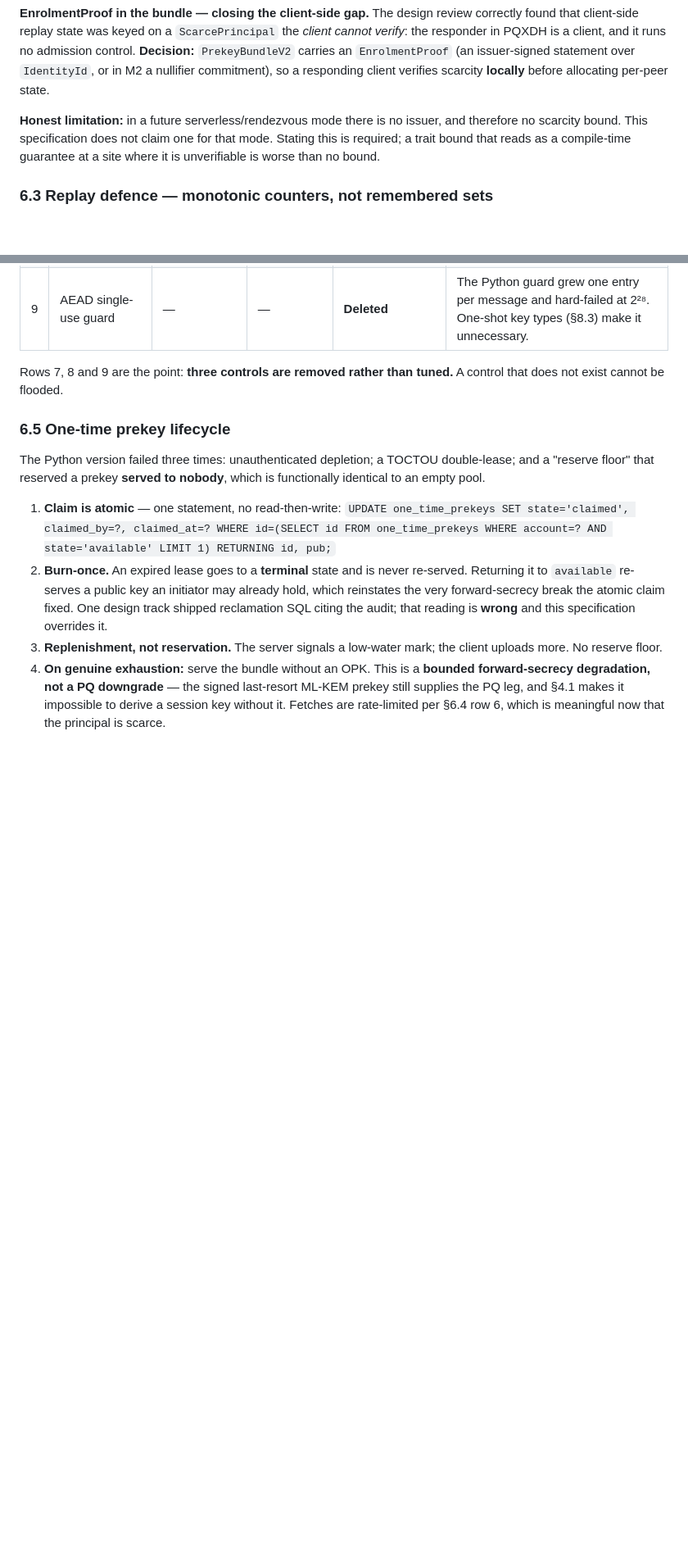
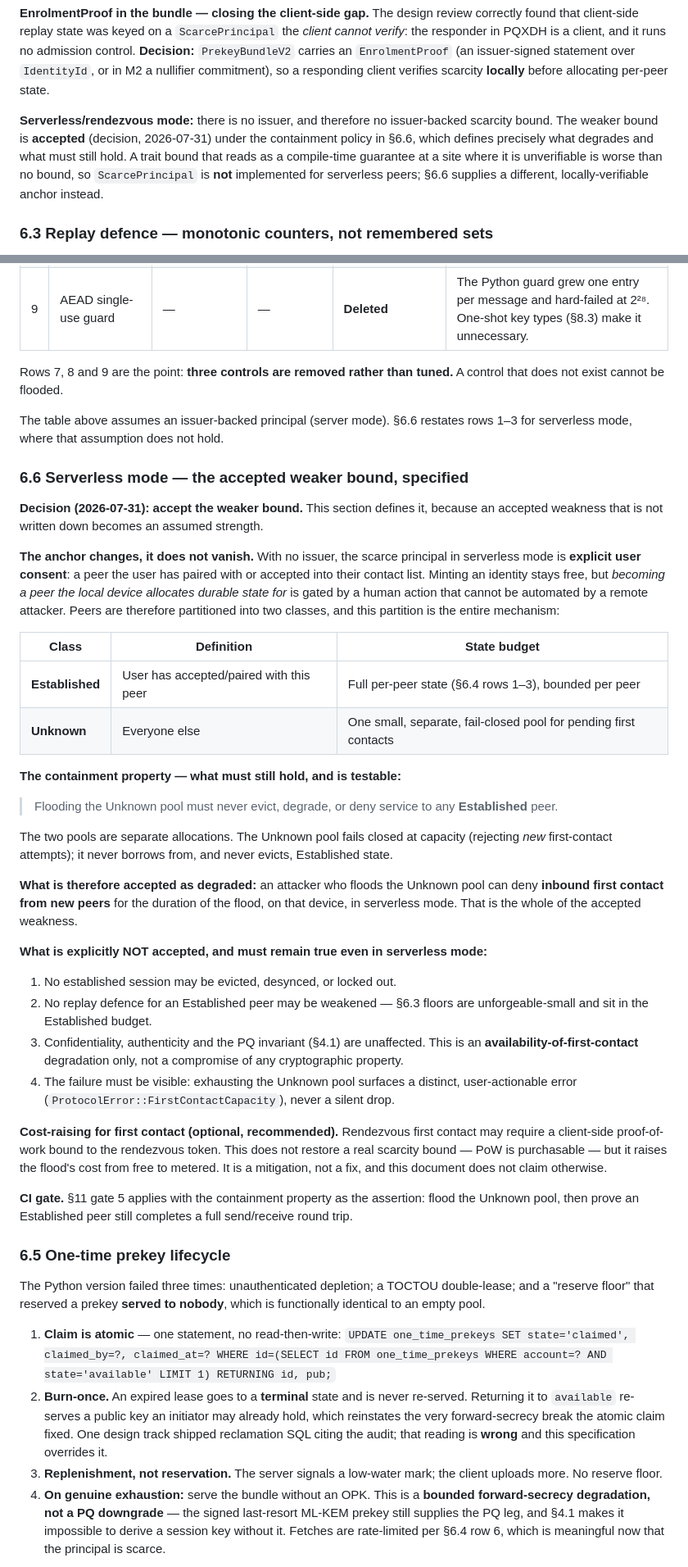
Before and after one commit to GeassedbyLelouch/Distributed-Messaging-App, a Markdown page: docs/specs/2026-07-31-rust-rewrite-spec.md, 2 parts joined by grey strips. Shown at 82% size. Rendered like a GitHub page; blank space fills up the shorter version.

Commit message:
docs(spec): accept the weaker serverless bound, and specify it
Resolves open question 1. Serverless/rendezvous mode has no credential issuer
and therefore no issuer-backed scarce principal; the weaker bound is accepted.

Written up as section 6.6 rather than left as a note, because an accepted
weakness that is not written down becomes an assumed strength later.

The anchor changes rather than vanishing: with no issuer, the scarce principal
becomes explicit user consent. Minting an identity stays free, but becoming a
peer the device allocates durable state for requires a human action a remote
attacker cannot automate. Peers split into Established (paired/accepted, full
per-peer budget) and Unknown (one small separate fail-closed pool), and that
partition is the whole mechanism.

The containment property is the testable claim: flooding the Unknown pool must
never evict, degrade or deny service to an Established peer. The two pools are
separate allocations and the Unknown pool never borrows from Established state.

Accepted degradation, stated exactly: an attacker can deny inbound first
contact from new peers, on that device, in serverless mode, for the duration of
a flood. Not accepted, and still required to hold: no established session may
be evicted or desynced, replay floors for established peers stay
unforgeable-small, confidentiality/authenticity/the PQ invariant are untouched,
and exhaustion must surface a distinct user-actionable error rather than a
silent drop.

Rendezvous proof-of-work is recorded as an optional mitigation that meters the
cost of a flood. It is not a scarcity bound, since proof-of-work is
purchasable, and the document does not claim it is one.

Added as a CI gate under section 11 gate 5 and as an accepted row in the risk
table.

```diff
--- a/docs/specs/2026-07-31-rust-rewrite-spec.md
+++ b/docs/specs/2026-07-31-rust-rewrite-spec.md
@@ -463,9 +463,11 @@ PQXDH is a client, and it runs no admission control. **Decision:** `PrekeyBundle
 `EnrolmentProof` (an issuer-signed statement over `IdentityId`, or in M2 a nullifier commitment), so a
 responding client verifies scarcity **locally** before allocating per-peer state.
 
-**Honest limitation:** in a future serverless/rendezvous mode there is no issuer, and therefore no
-scarcity bound. This specification does not claim one for that mode. Stating this is required; a trait
-bound that reads as a compile-time guarantee at a site where it is unverifiable is worse than no bound.
+**Serverless/rendezvous mode:** there is no issuer, and therefore no issuer-backed scarcity bound. The
+weaker bound is **accepted** (decision, 2026-07-31) under the containment policy in §6.6, which defines
+precisely what degrades and what must still hold. A trait bound that reads as a compile-time guarantee
+at a site where it is unverifiable is worse than no bound, so `ScarcePrincipal` is **not** implemented
+for serverless peers; §6.6 supplies a different, locally-verifiable anchor instead.
 
 ### 6.3 Replay defence — monotonic counters, not remembered sets
 
@@ -513,6 +515,54 @@ Every row must be defensible against **both** the fail-open and fail-closed atta
 
 Rows 7, 8 and 9 are the point: **three controls are removed rather than tuned.** A control that does not
 exist cannot be flooded.
+
+The table above assumes an issuer-backed principal (server mode). §6.6 restates rows 1–3 for serverless
+mode, where that assumption does not hold.
+
+### 6.6 Serverless mode — the accepted weaker bound, specified
+
+**Decision (2026-07-31): accept the weaker bound.** This section defines it, because an accepted
+weakness that is not written down becomes an assumed strength.
+
+**The anchor changes, it does not vanish.** With no issuer, the scarce principal in serverless mode is
+**explicit user consent**: a peer the user has paired with or accepted into their contact list. Minting
+an identity stays free, but *becoming a peer the local device allocates durable state for* is gated by a
+human action that cannot be automated by a remote attacker. Peers are therefore partitioned into two
+classes, and this partition is the entire mechanism:
+
+| Class | Definition | State budget |
+|---|---|---|
+| **Established** | User has accepted/paired with this peer | Full per-peer state (§6.4 rows 1–3), bounded per peer |
+| **Unknown** | Everyone else | One small, separate, fail-closed pool for pending first contacts |
+
+**The containment property — what must still hold, and is testable:**
+
+> Flooding the Unknown pool must never evict, degrade, or deny service to any **Established** peer.
+
+The two pools are separate allocations. The Unknown pool fails closed at capacity (rejecting *new*
+first-contact attempts); it never borrows from, and never evicts, Established state.
+
+**What is therefore accepted as degraded:** an attacker who floods the Unknown pool can deny **inbound
+first contact from new peers** for the duration of the flood, on that device, in serverless mode. That
+is the whole of the accepted weakness.
+
+**What is explicitly NOT accepted, and must remain true even in serverless mode:**
+
+1. No established session may be evicted, desynced, or locked out.
+2. No replay defence for an Established peer may be weakened — §6.3 floors are unforgeable-small and
+   sit in the Established budget.
+3. Confidentiality, authenticity and the PQ invariant (§4.1) are unaffected. This is an
+   **availability-of-first-contact** degradation only, not a compromise of any cryptographic property.
+4. The failure must be visible: exhausting the Unknown pool surfaces a distinct, user-actionable error
+   (`ProtocolError::FirstContactCapacity`), never a silent drop.
+
+**Cost-raising for first contact (optional, recommended).** Rendezvous first contact may require a
+client-side proof-of-work bound to the rendezvous token. This does not restore a real scarcity bound —
+PoW is purchasable — but it raises the flood's cost from free to metered. It is a mitigation, not a fix,
+and this document does not claim otherwise.
+
+**CI gate.** §11 gate 5 applies with the containment property as the assertion: flood the Unknown pool,
+then prove an Established peer still completes a full send/receive round trip.
 
 ### 6.5 One-time prekey lifecycle
 
```
Also changed, not shown: other parts of docs/specs/2026-07-31-rust-rewrite-spec.md (+10 -2 lines).
